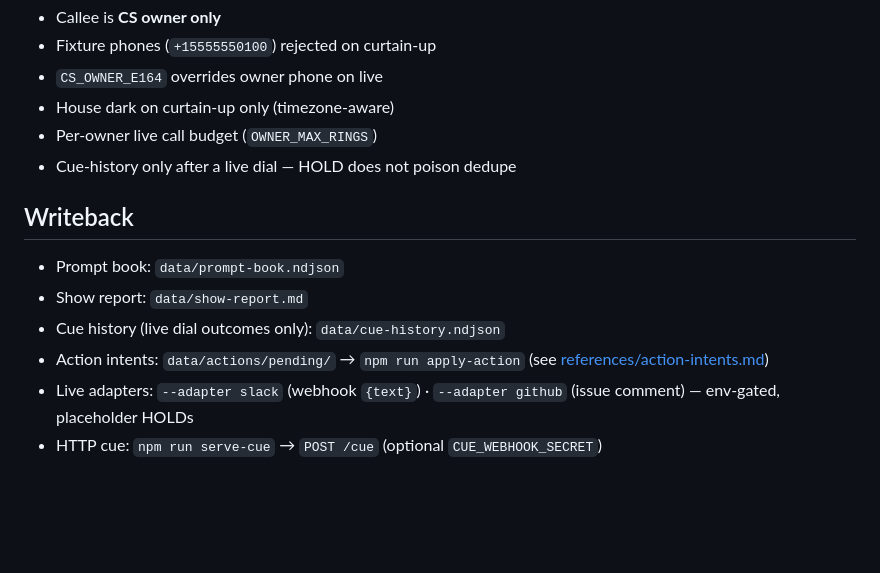
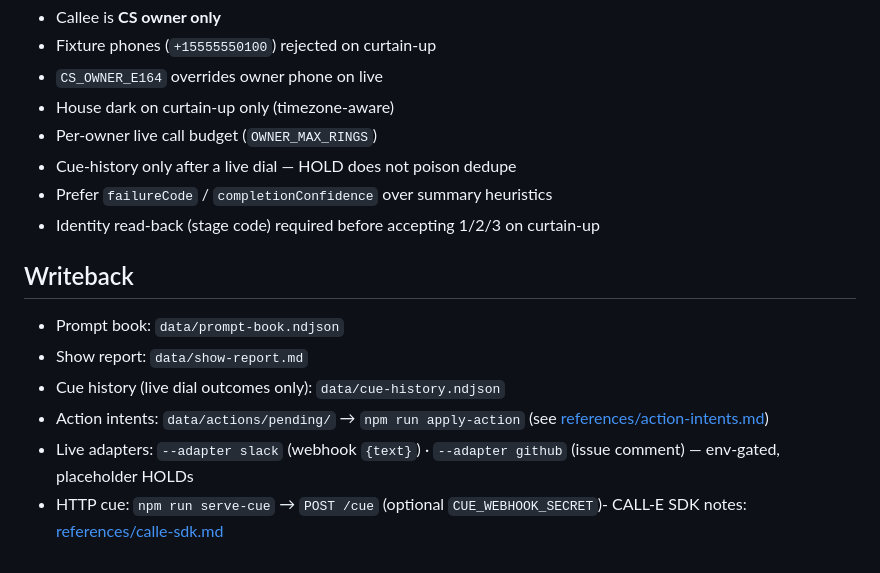
Before and after one commit to assafbar2/customer-success-voice-signal-hackathon, a Markdown page: skills/customer-success-voice-signal/SKILL.md, the part around the change. Drawn GitHub-style; blank space fills up the shorter version.

Commit message:
Document SDK preference and identity in SKILL.md
Co-authored-by: Barnir <assafbar2@users.noreply.github.com>

```diff
--- a/skills/customer-success-voice-signal/SKILL.md
+++ b/skills/customer-success-voice-signal/SKILL.md
@@ -90,6 +90,8 @@ Read [references/safety.md](references/safety.md).
 - House dark on curtain-up only (timezone-aware)
 - Per-owner live call budget (`OWNER_MAX_RINGS`)
 - Cue-history only after a live dial — HOLD does not poison dedupe
+- Prefer `failureCode` / `completionConfidence` over summary heuristics
+- Identity read-back (stage code) required before accepting 1/2/3 on curtain-up
 
 ## Writeback
 
@@ -98,4 +100,4 @@ Read [references/safety.md](references/safety.md).
 - Cue history (live dial outcomes only): `data/cue-history.ndjson`
 - Action intents: `data/actions/pending/` → `npm run apply-action` (see [references/action-intents.md](references/action-intents.md))
 - Live adapters: `--adapter slack` (webhook `{text}`) · `--adapter github` (issue comment) — env-gated, placeholder HOLDs
-- HTTP cue: `npm run serve-cue` → `POST /cue` (optional `CUE_WEBHOOK_SECRET`)
+- HTTP cue: `npm run serve-cue` → `POST /cue` (optional `CUE_WEBHOOK_SECRET`)- CALL-E SDK notes: [references/calle-sdk.md](references/calle-sdk.md)
```
